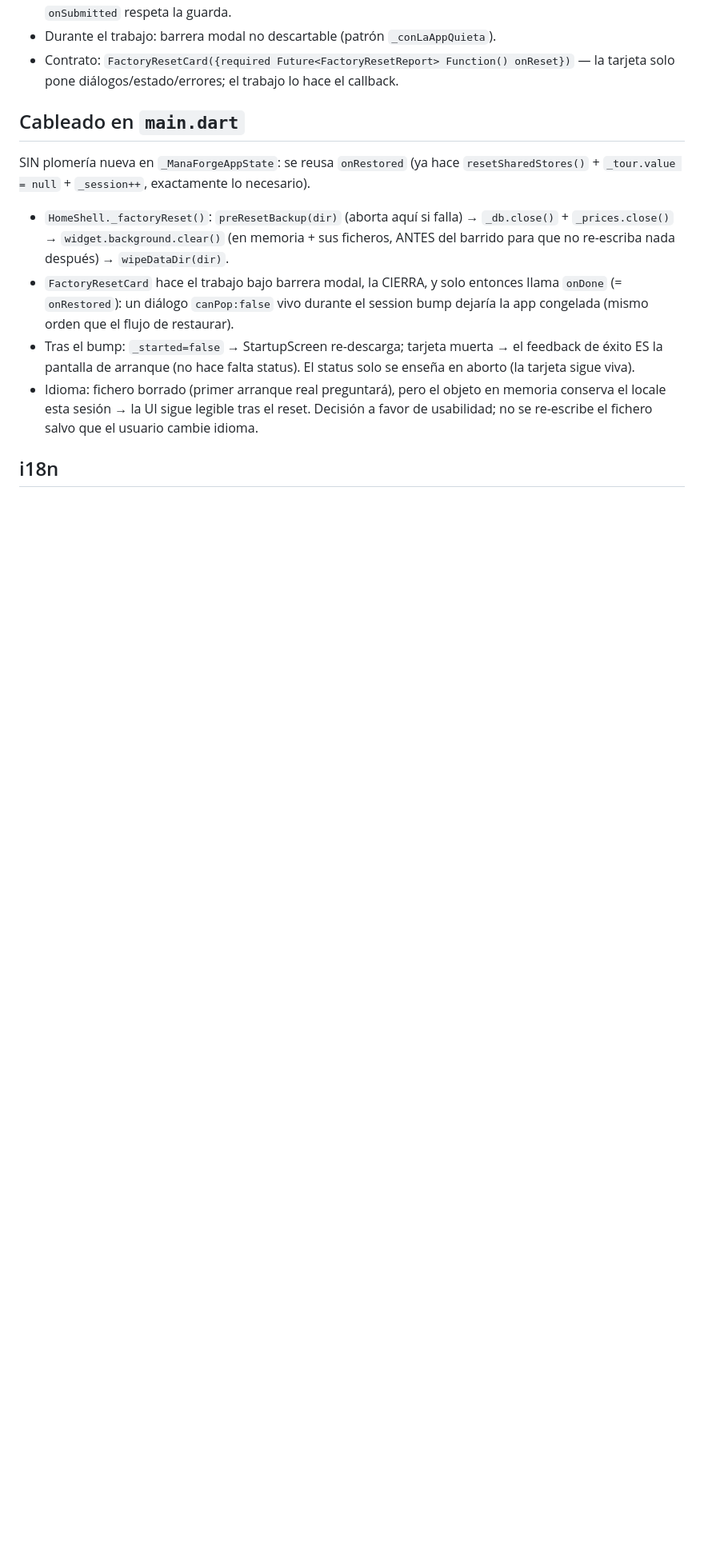
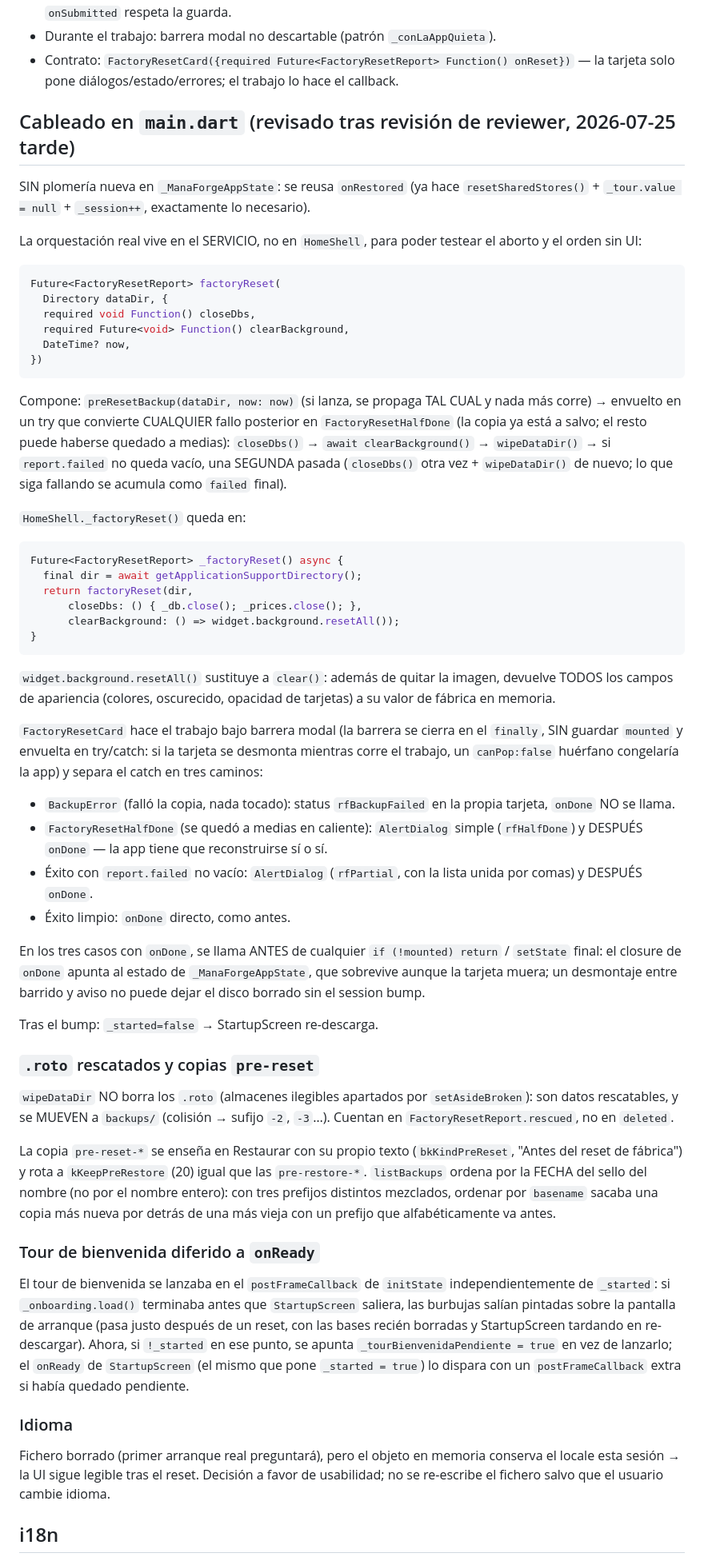
Before and after one commit to AAlexmc/Manaforge, a Markdown page: docs/plans/2026-07-25-reset-de-fabrica-design.md, the part around the change. Shown at 80% size. Drawn GitHub-style; blank space fills up the shorter version.

Commit message:
Doc: cableado real del reset de fábrica tras la revisión (retry, .roto, resetAll, tour diferido)

````diff
--- a/docs/plans/2026-07-25-reset-de-fabrica-design.md
+++ b/docs/plans/2026-07-25-reset-de-fabrica-design.md
@@ -64,24 +64,94 @@ bloquea el `delete()`.
 - Contrato: `FactoryResetCard({required Future<FactoryResetReport> Function() onReset})`
   — la tarjeta solo pone diálogos/estado/errores; el trabajo lo hace el callback.
 
-## Cableado en `main.dart`
+## Cableado en `main.dart` (revisado tras revisión de reviewer, 2026-07-25 tarde)
 
 SIN plomería nueva en `_ManaForgeAppState`: se reusa `onRestored` (ya hace
 `resetSharedStores()` + `_tour.value = null` + `_session++`, exactamente lo necesario).
 
-- `HomeShell._factoryReset()`: `preResetBackup(dir)` (aborta aquí si falla) →
-  `_db.close()` + `_prices.close()` → `widget.background.clear()` (en memoria + sus
-  ficheros, ANTES del barrido para que no re-escriba nada después) →
-  `wipeDataDir(dir)`.
-- `FactoryResetCard` hace el trabajo bajo barrera modal, la CIERRA, y solo entonces
-  llama `onDone` (= `onRestored`): un diálogo `canPop:false` vivo durante el session
-  bump dejaría la app congelada (mismo orden que el flujo de restaurar).
-- Tras el bump: `_started=false` → StartupScreen re-descarga; tarjeta muerta → el
-  feedback de éxito ES la pantalla de arranque (no hace falta status). El status solo
-  se enseña en aborto (la tarjeta sigue viva).
-- Idioma: fichero borrado (primer arranque real preguntará), pero el objeto en memoria
-  conserva el locale esta sesión → la UI sigue legible tras el reset. Decisión a favor
-  de usabilidad; no se re-escribe el fichero salvo que el usuario cambie idioma.
+La orquestación real vive en el SERVICIO, no en `HomeShell`, para poder testear el
+aborto y el orden sin UI:
+
+```dart
+Future<FactoryResetReport> factoryReset(
+  Directory dataDir, {
+  required void Function() closeDbs,
+  required Future<void> Function() clearBackground,
+  DateTime? now,
+})
+```
+
+Compone: `preResetBackup(dataDir, now: now)` (si lanza, se propaga TAL CUAL y nada más
+corre) → envuelto en un try que convierte CUALQUIER fallo posterior en
+`FactoryResetHalfDone` (la copia ya está a salvo; el resto puede haberse quedado a
+medias): `closeDbs()` → `await clearBackground()` → `wipeDataDir()` → si
+`report.failed` no queda vacío, una SEGUNDA pasada (`closeDbs()` otra vez +
+`wipeDataDir()` de nuevo; lo que siga fallando se acumula como `failed` final).
+
+`HomeShell._factoryReset()` queda en:
+
+```dart
+Future<FactoryResetReport> _factoryReset() async {
+  final dir = await getApplicationSupportDirectory();
+  return factoryReset(dir,
+      closeDbs: () { _db.close(); _prices.close(); },
+      clearBackground: () => widget.background.resetAll());
+}
+```
+
+`widget.background.resetAll()` sustituye a `clear()`: además de quitar la imagen,
+devuelve TODOS los campos de apariencia (colores, oscurecido, opacidad de tarjetas) a
+su valor de fábrica en memoria.
+
+`FactoryResetCard` hace el trabajo bajo barrera modal (la barrera se cierra en el
+`finally`, SIN guardar `mounted` y envuelta en try/catch: si la tarjeta se desmonta
+mientras corre el trabajo, un `canPop:false` huérfano congelaría la app) y separa el
+catch en tres caminos:
+
+- `BackupError` (falló la copia, nada tocado): status `rfBackupFailed` en la propia
+  tarjeta, `onDone` NO se llama.
+- `FactoryResetHalfDone` (se quedó a medias en caliente): `AlertDialog` simple
+  (`rfHalfDone`) y DESPUÉS `onDone` — la app tiene que reconstruirse sí o sí.
+- Éxito con `report.failed` no vacío: `AlertDialog` (`rfPartial`, con la lista unida
+  por comas) y DESPUÉS `onDone`.
+- Éxito limpio: `onDone` directo, como antes.
+
+En los tres casos con `onDone`, se llama ANTES de cualquier `if (!mounted) return` /
+`setState` final: el closure de `onDone` apunta al estado de `_ManaForgeAppState`, que
+sobrevive aunque la tarjeta muera; un desmontaje entre barrido y aviso no puede dejar
+el disco borrado sin el session bump.
+
+Tras el bump: `_started=false` → StartupScreen re-descarga.
+
+### `.roto` rescatados y copias `pre-reset`
+
+`wipeDataDir` NO borra los `.roto` (almacenes ilegibles apartados por
+`setAsideBroken`): son datos rescatables, y se MUEVEN a `backups/` (colisión →
+sufijo `-2`, `-3`…). Cuentan en `FactoryResetReport.rescued`, no en `deleted`.
+
+La copia `pre-reset-*` se enseña en Restaurar con su propio texto (`bkKindPreReset`,
+"Antes del reset de fábrica") y rota a `kKeepPreRestore` (20) igual que las
+`pre-restore-*`. `listBackups` ordena por la FECHA del sello del nombre (no por el
+nombre entero): con tres prefijos distintos mezclados, ordenar por `basename` sacaba
+una copia más nueva por detrás de una más vieja con un prefijo que alfabéticamente
+va antes.
+
+### Tour de bienvenida diferido a `onReady`
+
+El tour de bienvenida se lanzaba en el `postFrameCallback` de `initState`
+independientemente de `_started`: si `_onboarding.load()` terminaba antes que
+`StartupScreen` saliera, las burbujas salían pintadas sobre la pantalla de arranque
+(pasa justo después de un reset, con las bases recién borradas y StartupScreen
+tardando en re-descargar). Ahora, si `!_started` en ese punto, se apunta
+`_tourBienvenidaPendiente = true` en vez de lanzarlo; el `onReady` de `StartupScreen`
+(el mismo que pone `_started = true`) lo dispara con un `postFrameCallback` extra si
+había quedado pendiente.
+
+### Idioma
+
+Fichero borrado (primer arranque real preguntará), pero el objeto en memoria
+conserva el locale esta sesión → la UI sigue legible tras el reset. Decisión a favor
+de usabilidad; no se re-escribe el fichero salvo que el usuario cambie idioma.
 
 ## i18n
 
````
